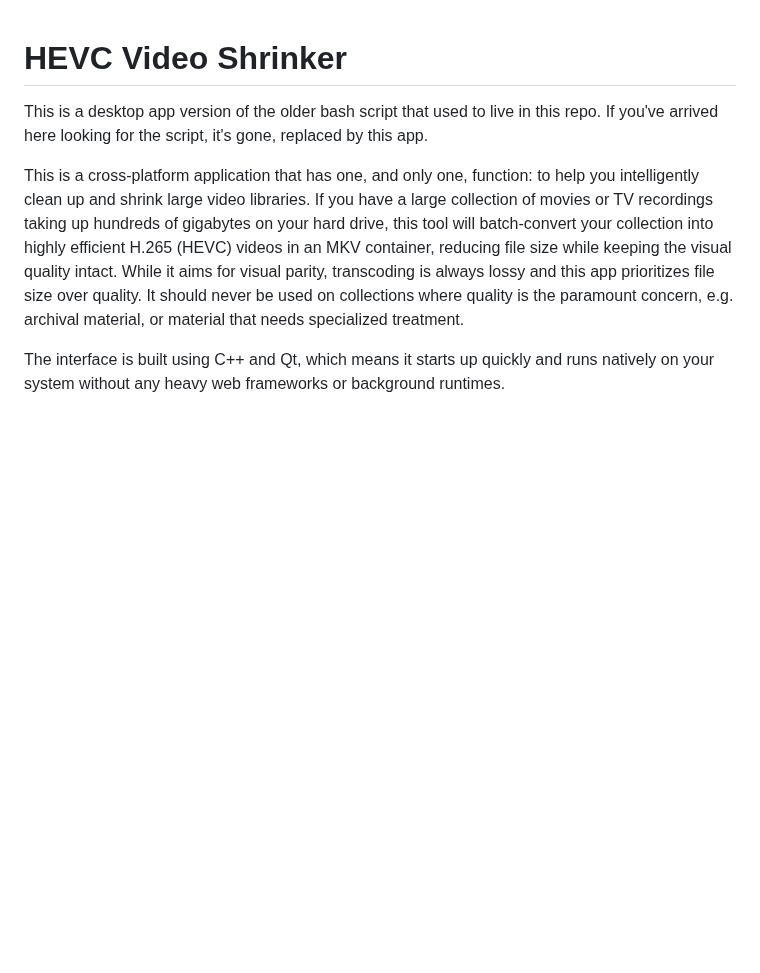
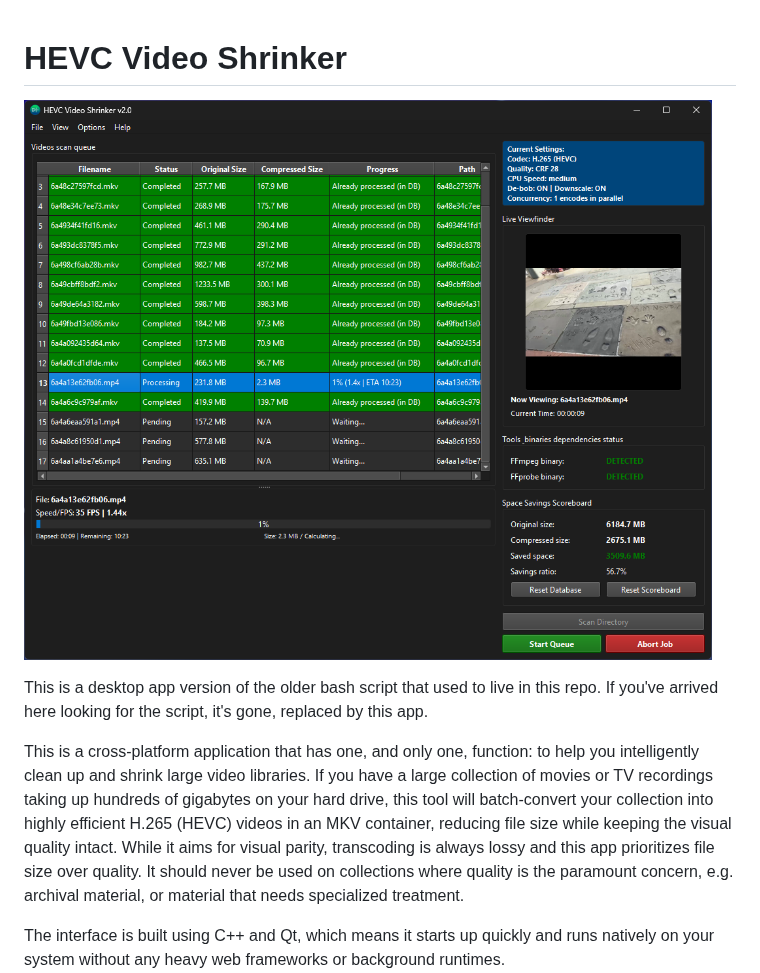
Before and after one commit to heyburns/hevc-shrinker, a Markdown page: README.md, the part around the change. GitHub-like rendering; pictures changed too: screenshot.png (added); blank space fills up the shorter version.

Commit message:
Update README with screenshot placeholder and add screenshot.png

```diff
--- a/README.md
+++ b/README.md
@@ -1,4 +1,6 @@
 # HEVC Video Shrinker
+
+![HEVC Video Shrinker Screen Shot](screenshot.png)
 
 This is a desktop app version of the older bash script that used to live in this repo. If you've arrived here looking for the script, it's gone, replaced by this app.
 
```
